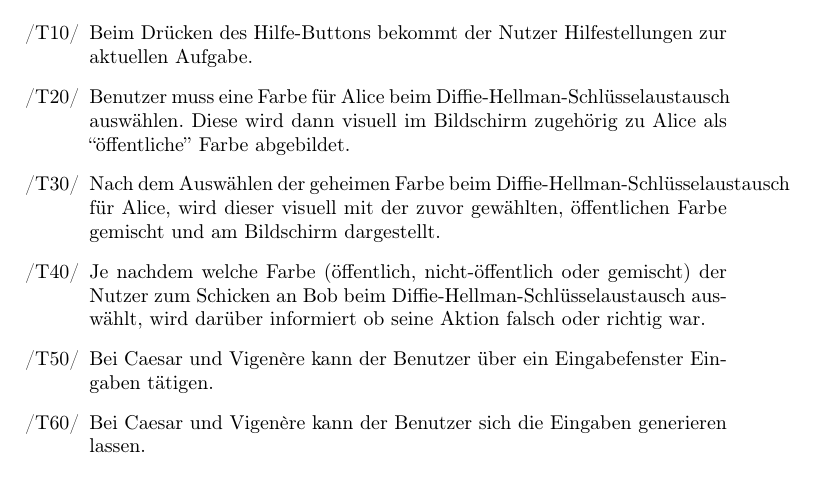
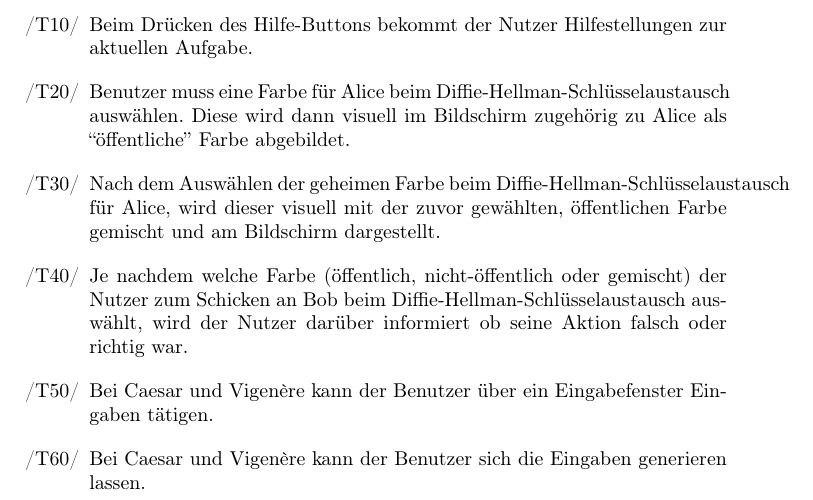
Before and after one commit to matthiasplappert/Cryptographics, a LaTeX document (cg_pflichtenheft/cg_pse_pflichtenheft.tex): part of page 22 of 27, cut so that both start at the same text. Compiled offline with pdfLaTeX.

Commit message:
fix missing word in Globale Testfälle

```diff
--- a/cg_pflichtenheft/cg_pse_pflichtenheft.tex
+++ b/cg_pflichtenheft/cg_pse_pflichtenheft.tex
@@ -813,7 +813,7 @@ Die Ausstellung ist für diesen Tag zu Ende, und die Kryptologikum-Administrator
 \end{T}
 
 \begin{T}[start = 40]
- \item Je nachdem welche Farbe (öffentlich, nicht-öffentlich oder gemischt) der Nutzer zum Schicken an Bob beim Diffie-Hellman-Schlüsselaustausch auswählt, wird darüber informiert ob seine Aktion falsch oder richtig war.
+ \item Je nachdem welche Farbe (öffentlich, nicht-öffentlich oder gemischt) der Nutzer zum Schicken an Bob beim Diffie-Hellman-Schlüsselaustausch auswählt, wird der Nutzer darüber informiert ob seine Aktion falsch oder richtig war.
 \end{T}
 
 \begin{T}[start = 50]
```
